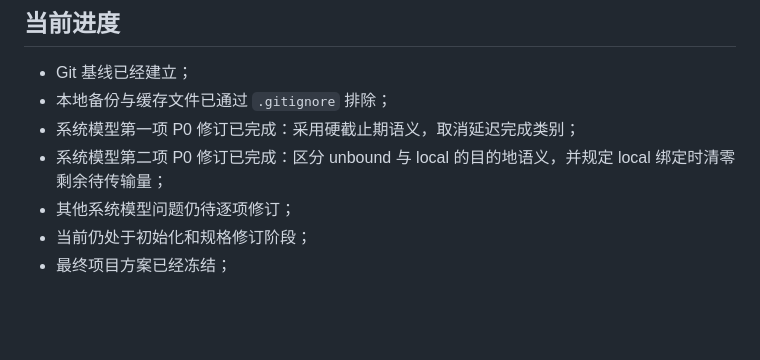
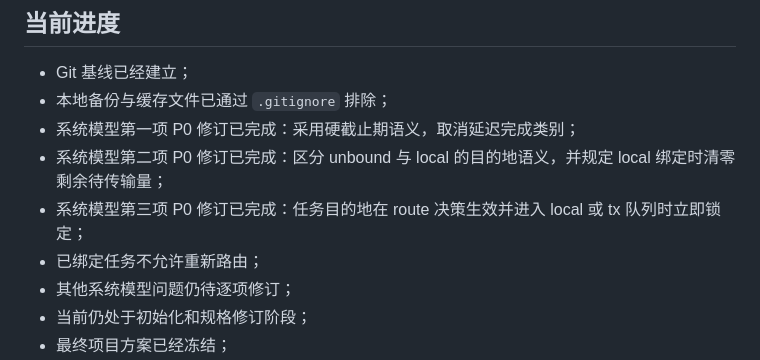
Before and after one commit to lijing666743/My_project_li, a Markdown page: README.md, the part around the change. GitHub-like rendering; blank space fills up the shorter version.

```diff
--- a/README.md
+++ b/README.md
@@ -69,6 +69,8 @@ knowledge/project_plan/方案2.md
 - 本地备份与缓存文件已通过 `.gitignore` 排除；
 - 系统模型第一项 P0 修订已完成：采用硬截止期语义，取消延迟完成类别；
 - 系统模型第二项 P0 修订已完成：区分 unbound 与 local 的目的地语义，并规定 local 绑定时清零剩余待传输量；
+- 系统模型第三项 P0 修订已完成：任务目的地在 route 决策生效并进入 local 或 tx 队列时立即锁定；
+- 已绑定任务不允许重新路由；
 - 其他系统模型问题仍待逐项修订；
 - 当前仍处于初始化和规格修订阶段；
 - 最终项目方案已经冻结；
```
Also changed, not shown: sections/2_system_model.md (+19 -9 lines).
